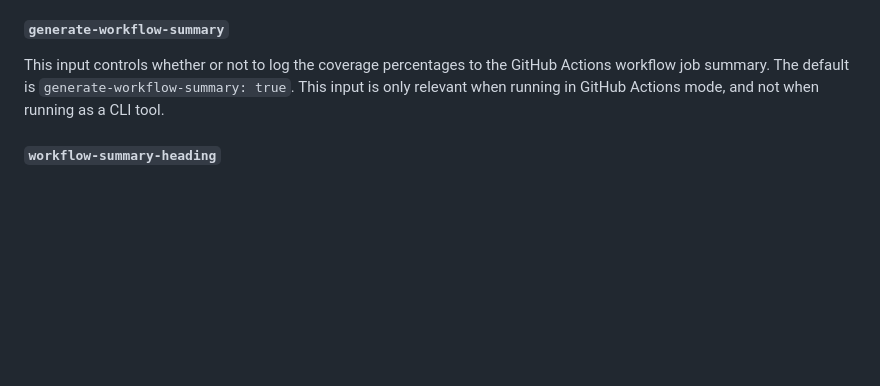
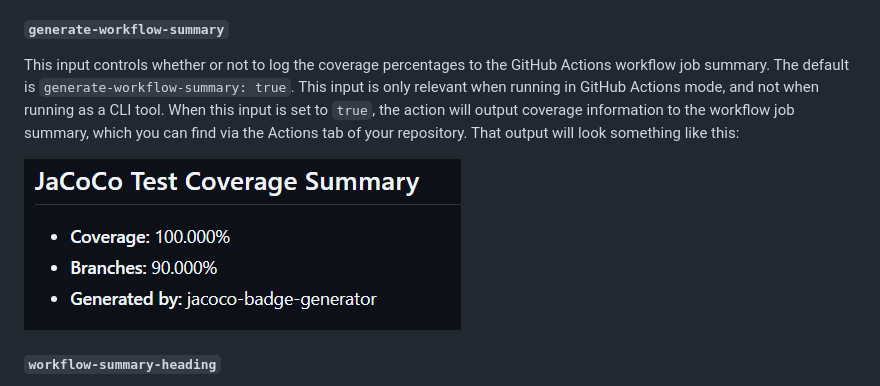
Before and after one commit to cicirello/jacoco-badge-generator, a Markdown page: README.md, the part around the change. GitHub-like rendering; pictures changed too: images/job-summary-example.png (added); blank space fills up the shorter version.

Commit message:
added example workflow summary output (#155)

```diff
--- a/README.md
+++ b/README.md
@@ -535,7 +535,12 @@ you also set `generate-summary: true` and commit the summary report JSON file to
 
 This input controls whether or not to log the coverage percentages to the GitHub Actions
 workflow job summary. The default is `generate-workflow-summary: true`. This input is only
-relevant when running in GitHub Actions mode, and not when running as a CLI tool.
+relevant when running in GitHub Actions mode, and not when running as a CLI tool. When this
+input is set to `true`, the action will output coverage information to the workflow job
+summary, which you can find via the Actions tab of your repository. That output will look
+something like this:
+
+![Example of a workflow summary](images/job-summary-example.png)
 
 #### `workflow-summary-heading`
 
```
